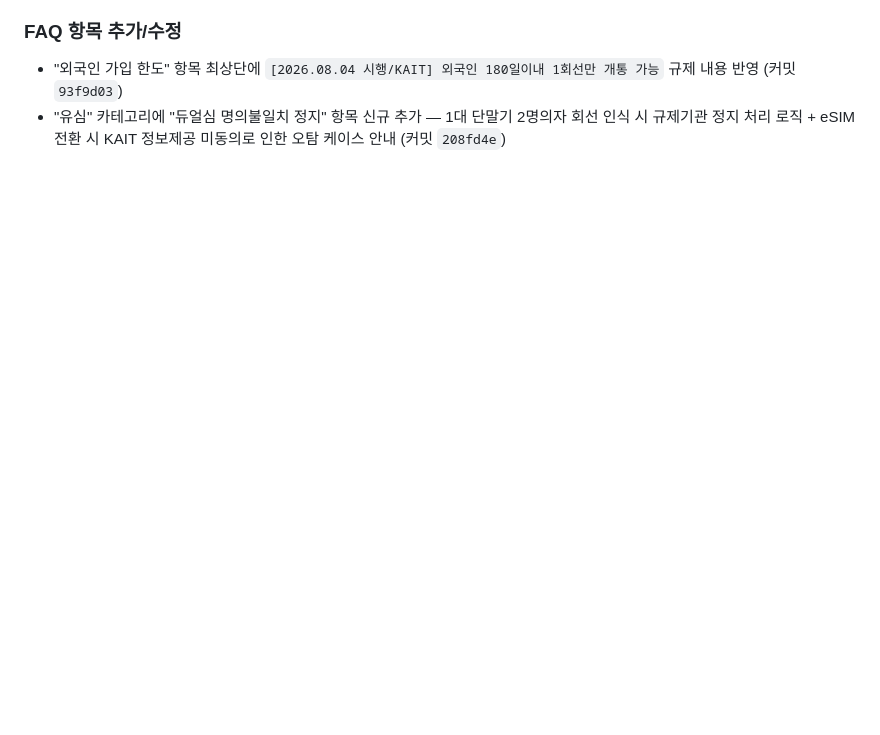
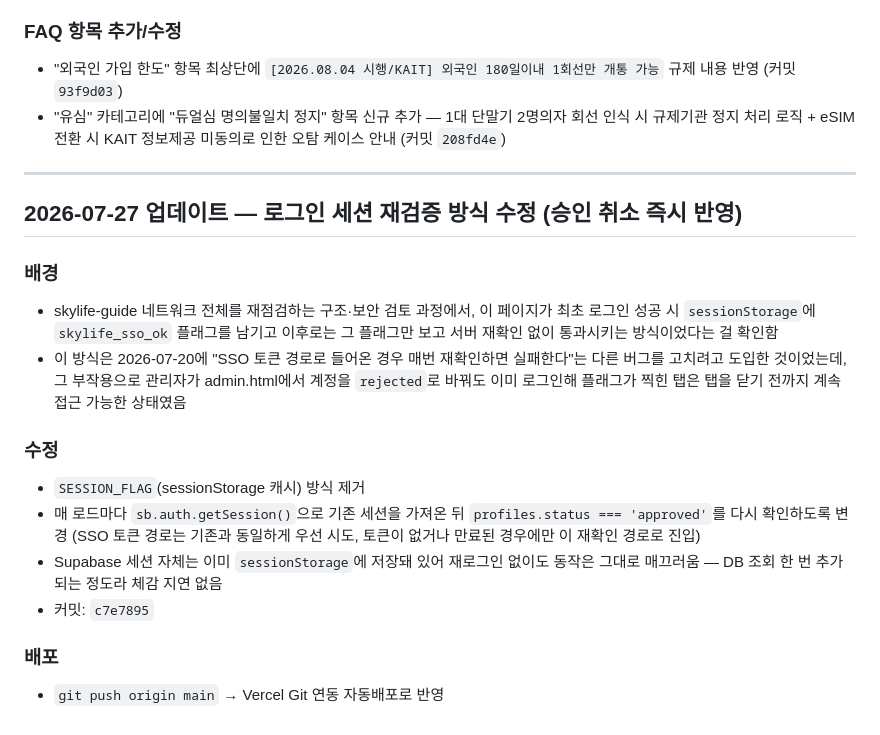
Before and after one commit to pjungjin85-sketch/skylife-mobile-faq, a Markdown page: skylife-mobile-faq_CONVERSATION_LOG.md, the part around the change. Rendered like a GitHub page; blank space fills up the shorter version.

Commit message:
docs: 세션 재검증 버그 수정 내역 기록
Co-Authored-By: Claude Sonnet 5 <noreply@anthropic.com>

```diff
--- a/skylife-mobile-faq_CONVERSATION_LOG.md
+++ b/skylife-mobile-faq_CONVERSATION_LOG.md
@@ -79,3 +79,20 @@
 ### FAQ 항목 추가/수정
 - "외국인 가입 한도" 항목 최상단에 `[2026.08.04 시행/KAIT] 외국인 180일이내 1회선만 개통 가능` 규제 내용 반영 (커밋 `93f9d03`)
 - "유심" 카테고리에 "듀얼심 명의불일치 정지" 항목 신규 추가 — 1대 단말기 2명의자 회선 인식 시 규제기관 정지 처리 로직 + eSIM 전환 시 KAIT 정보제공 미동의로 인한 오탐 케이스 안내 (커밋 `208fd4e`)
+
+---
+
+## 2026-07-27 업데이트 — 로그인 세션 재검증 방식 수정 (승인 취소 즉시 반영)
+
+### 배경
+- skylife-guide 네트워크 전체를 재점검하는 구조·보안 검토 과정에서, 이 페이지가 최초 로그인 성공 시 `sessionStorage`에 `skylife_sso_ok` 플래그를 남기고 이후로는 그 플래그만 보고 서버 재확인 없이 통과시키는 방식이었다는 걸 확인함
+- 이 방식은 2026-07-20에 "SSO 토큰 경로로 들어온 경우 매번 재확인하면 실패한다"는 다른 버그를 고치려고 도입한 것이었는데, 그 부작용으로 관리자가 admin.html에서 계정을 `rejected`로 바꿔도 이미 로그인해 플래그가 찍힌 탭은 탭을 닫기 전까지 계속 접근 가능한 상태였음
+
+### 수정
+- `SESSION_FLAG`(sessionStorage 캐시) 방식 제거
+- 매 로드마다 `sb.auth.getSession()`으로 기존 세션을 가져온 뒤 `profiles.status === 'approved'`를 다시 확인하도록 변경 (SSO 토큰 경로는 기존과 동일하게 우선 시도, 토큰이 없거나 만료된 경우에만 이 재확인 경로로 진입)
+- Supabase 세션 자체는 이미 `sessionStorage`에 저장돼 있어 재로그인 없이도 동작은 그대로 매끄러움 — DB 조회 한 번 추가되는 정도라 체감 지연 없음
+- 커밋: `c7e7895`
+
+### 배포
+- `git push origin main` → Vercel Git 연동 자동배포로 반영
```
